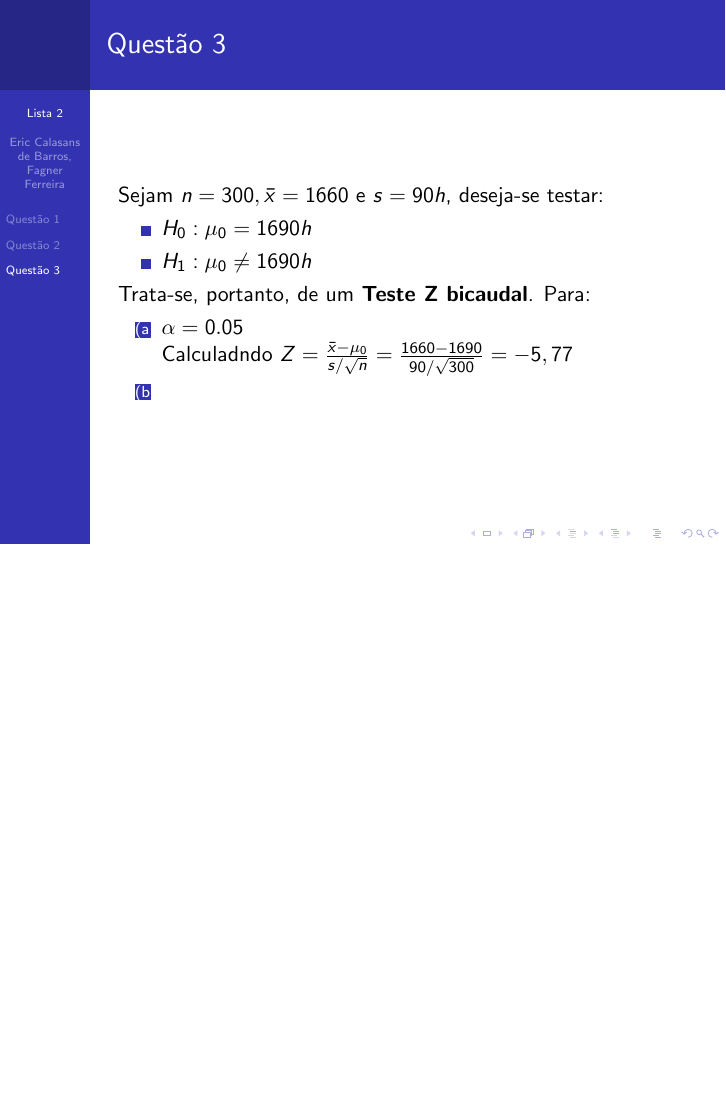
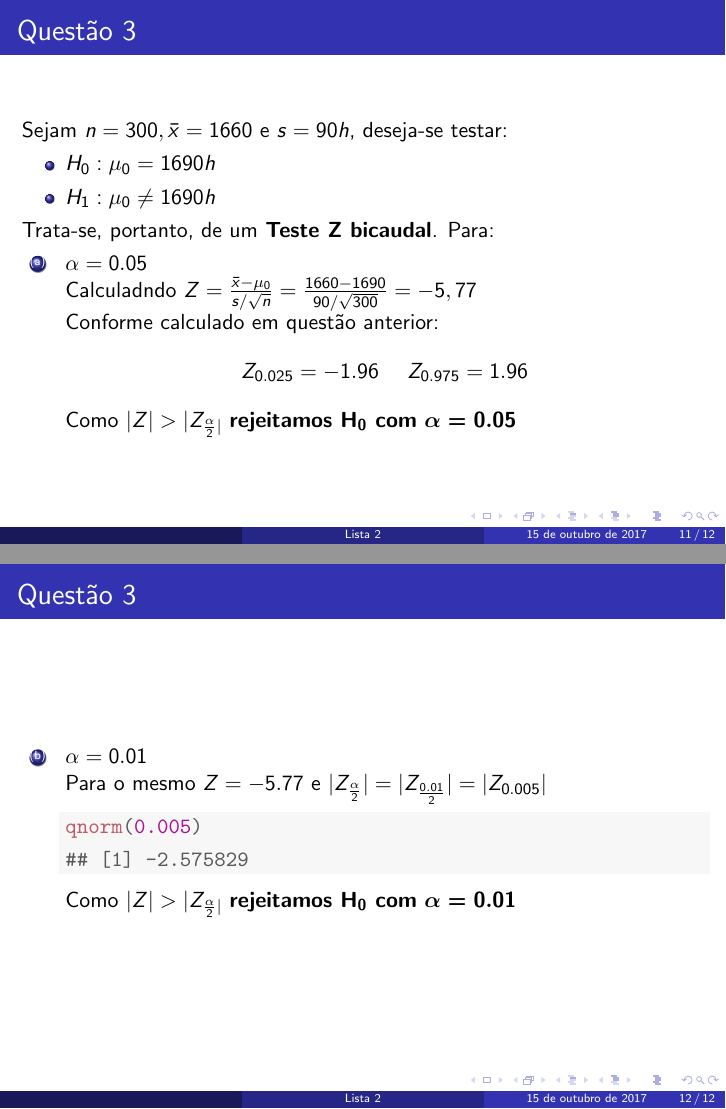
Before and after one commit to ecalasans/Lista2, LaTeX slides (Lista2.tex): page 11 of 11 before the commit and pages 11 and 12 of 12 after it, the two joined at a grey line, the shorter picture padded with empty space. Compiled offline with pdfLaTeX.

Commit message:
Questão 3

```diff
--- a/Lista2.tex
+++ b/Lista2.tex
@@ -54,12 +54,12 @@
 \usepackage[brazilian]{babel}
 \usepackage{amsmath}
 \usepackage{enumerate}
-\usetheme{Berkeley}
+\usetheme{Madrid}
 \IfFileExists{upquote.sty}{\usepackage{upquote}}{}
 \begin{document}
 	\title{Lista 2}
 	\subtitle{Tópicos Especiais em Engenharia de Computação}
-	\author{Eric Calasans de Barros \and  Fagner Ferreira}
+	%\author{Eric Calasans de Barros \and  Fagner Ferreira}
 
 	\begin{frame}[plain]
 		\maketitle
@@ -214,8 +214,28 @@
 			Trata-se, portanto, de um \textbf{Teste Z bicaudal}.  Para:
 			\begin{enumerate}[(a)]
 				\item $\alpha = 0.05$\\
-				Calculadndo $Z = \frac{\bar{x} - \mu_{0}}{s/\sqrt{n}} = \frac{1660-1690}{90/\sqrt{300}} = -5,77$
-				\item
+				Calculadndo $Z = \frac{\bar{x} - \mu_{0}}{s/\sqrt{n}} = \frac{1660-1690}{90/\sqrt{300}} = -5,77$\\
+				Conforme calculado em questão anterior:$$Z_{0.025} = -1.96 \hspace{0.5cm}Z_{0.975} = 1.96$$
+				Como $\lvert Z \rvert > \lvert Z_{\frac{\alpha}{2} \rvert}$ \textbf{rejeitamos H\textsubscript{0} com} $\boldsymbol{\alpha = 0.05}$
+			\end{enumerate}
+		\end{frame}
+
+		\begin{frame}[fragile]
+			\frametitle{Questão 3}
+			\begin{enumerate}[(b)]
+				\item $\alpha = 0.01$\\
+				Para o mesmo $Z = -5.77$ e $\lvert Z_{\frac{\alpha}{2}} \rvert = \lvert Z_{\frac{0.01}{2}} \rvert = \lvert Z_{0.005} \rvert$
+\begin{knitrout}
+\definecolor{shadecolor}{rgb}{0.969, 0.969, 0.969}\color{fgcolor}\begin{kframe}
+\begin{alltt}
+\hlkwd{qnorm}\hlstd{(}\hlnum{0.005}\hlstd{)}
+\end{alltt}
+\begin{verbatim}
+## [1] -2.575829
+\end{verbatim}
+\end{kframe}
+\end{knitrout}
+			Como $\lvert Z \rvert > \lvert Z_{\frac{\alpha}{2} \rvert}$ \textbf{rejeitamos H\textsubscript{0} com} $\boldsymbol{\alpha = 0.01}$
 			\end{enumerate}
 		\end{frame}
 	\section{Questão 4}
```
Also changed, not shown: Lista2-concordance.tex (+1 -1 lines), Lista2.pdf, Lista2.tex (3 more changed lines), 8 other files.
